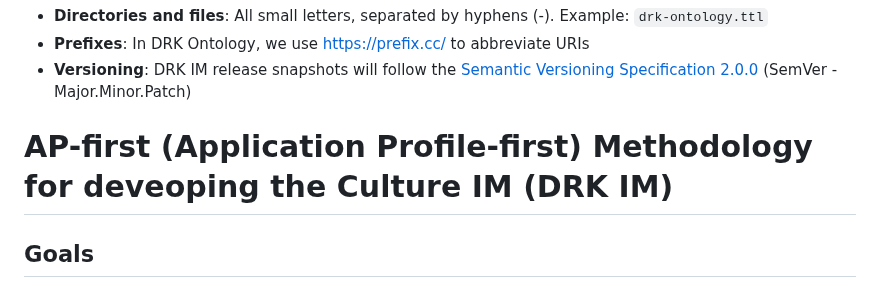
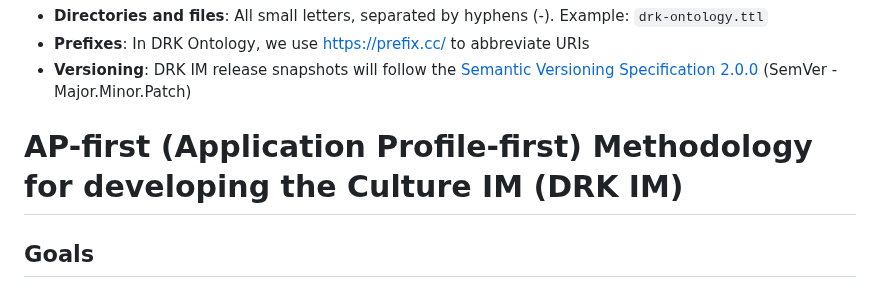
Before and after one commit to Fraunhofer-FIT-DSAI/drk-information-model, a Markdown page: README.md, the part around the change. GitHub-like rendering.

Commit message:
Typo fix in README

```diff
--- a/README.md
+++ b/README.md
@@ -20,7 +20,7 @@
 - **Prefixes**: In DRK Ontology, we use https://prefix.cc/ to abbreviate URIs
 - **Versioning**: DRK IM release snapshots will follow the [Semantic Versioning Specification 2.0.0](https://semver.org/spec/v2.0.0.html) (SemVer - Major.Minor.Patch)
 
-# AP-first (Application Profile-first) Methodology for deveoping the Culture IM (DRK IM)
+# AP-first (Application Profile-first) Methodology for developing the Culture IM (DRK IM)
 
 ## Goals
 - This code repository aims to enable collaboration among domain experts (Use Case (UC) partners) and Semantic Web experts (FIT DRK IM Group) to develop the DRK IM.
```
